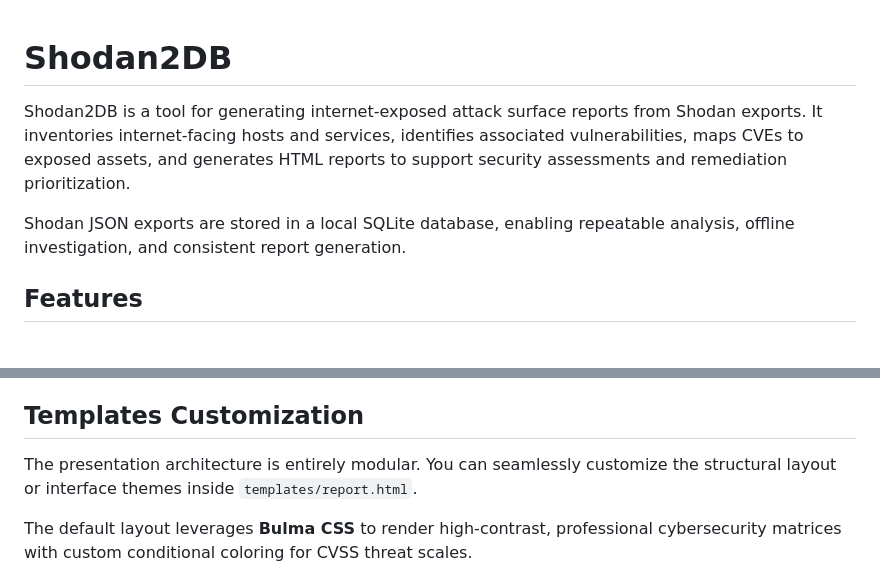
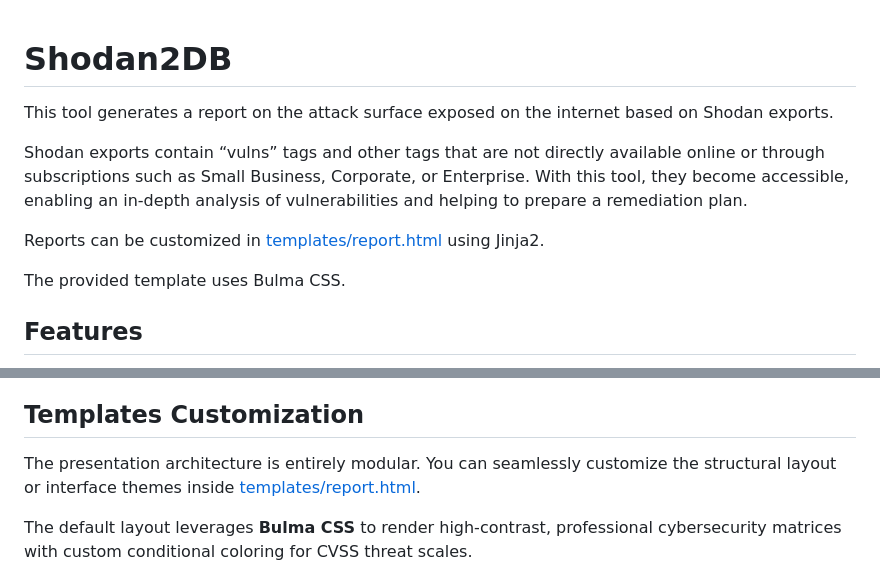
Before and after one commit to atao/Shodan2DB, a Markdown page: README.md, 2 parts joined by grey strips. GitHub-like rendering.

Commit message:
Improve README

```diff
--- a/README.md
+++ b/README.md
@@ -1,8 +1,12 @@
 # Shodan2DB
+This tool generates a report on the attack surface exposed on the internet based on Shodan exports.
 
-Shodan2DB is a tool for generating internet-exposed attack surface reports from Shodan exports. It inventories internet-facing hosts and services, identifies associated vulnerabilities, maps CVEs to exposed assets, and generates HTML reports to support security assessments and remediation prioritization.
+Shodan exports contain “vulns” tags and other tags that are not directly available online or through subscriptions such as Small Business, Corporate, or Enterprise.
+With this tool, they become accessible, enabling an in-depth analysis of vulnerabilities and helping to prepare a remediation plan.
 
-Shodan JSON exports are stored in a local SQLite database, enabling repeatable analysis, offline investigation, and consistent report generation.
+Reports can be customized in [templates/report.html](templates/report.html) using Jinja2.
+
+The provided template uses Bulma CSS.
 
 ## Features
 
@@ -123,7 +127,7 @@ Upon initialization, the tool optimizes SQLite pragmas and automatically structu
 
 ## Templates Customization
 
-The presentation architecture is entirely modular. You can seamlessly customize the structural layout or interface themes inside `templates/report.html`.
+The presentation architecture is entirely modular. You can seamlessly customize the structural layout or interface themes inside [templates/report.html](templates/report.html).
 
 The default layout leverages **Bulma CSS** to render high-contrast, professional cybersecurity matrices with custom conditional coloring for CVSS threat scales.
 
```
